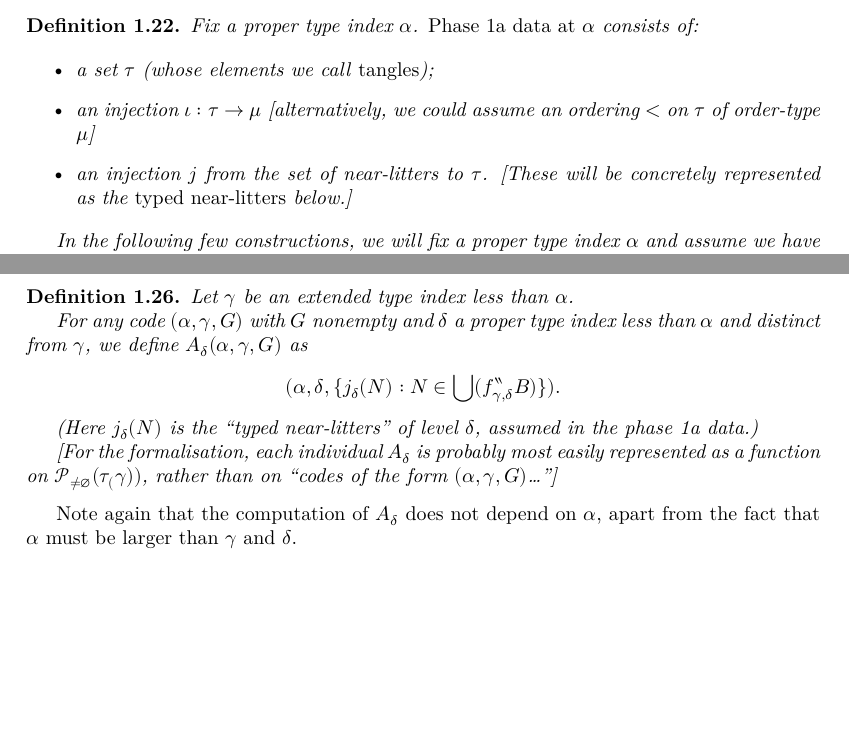
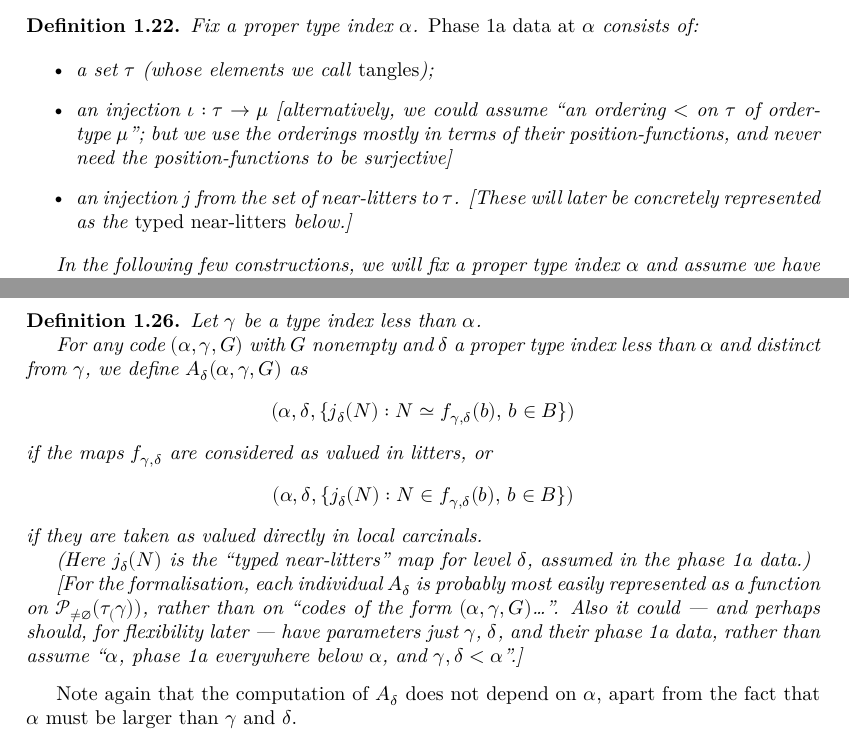
Before and after one commit to leanprover-community/con-nf, a LaTeX thesis (blueprint/src/print.tex, which reads blueprint/src/tangledblueprint.tex): two parts of pages 5 and 6 of 23, joined at a grey line, cut so that both start at the same text, the shorter picture padded with empty space. Compiled offline with XeLaTeX.

Commit message:
Blueprint: Fixed a few more dependencies, and added some clarifying comments

```diff
--- a/blueprint/src/tangledblueprint.tex
+++ b/blueprint/src/tangledblueprint.tex
@@ -286,15 +286,15 @@ Because the cofinality of $\mu$ is $\geq \kappa$, there are $\mu$ potential supp
 
 \begin{definition}
 \label {def:phase-1a-data}
-\uses{def:type-index, def:pretangle}
+\uses{def:type-index, def:pretangle,def:near-litter}
 \lean{con_nf.phase_1a}
 \leanok
 Fix a proper type index $\alpha$.  \emph{Phase 1a data at $\alpha$} consists of:
 
 \begin{itemize}
   \item a set $\tau$ (whose elements we call \emph{tangles});
-  \item an injection $\iota : \tau \to \mu$ [alternatively, we could assume an ordering $<$ on $\tau$ of order-type $\mu$]
-  \item an injection $j$ from the set of near-litters to $\tau$. [These will be concretely represented as the \emph{typed near-litters} below.]
+  \item an injection $\iota : \tau \to \mu$ [alternatively, we could assume “an ordering $<$ on $\tau$ of order-type $\mu$”; but we use the orderings mostly in terms of their position-functions, and never need the position-functions to be surjective]
+  \item an injection $j$ from the set of near-litters to $\tau$. [These will later be concretely represented as the \emph{typed near-litters} below.]
 \end{itemize}
 
 In the following few constructions, we will fix a proper type index $\alpha$ and assume we have phase 1a data given for all proper $\beta < \alpha$
@@ -342,15 +342,19 @@ Notice that the phase 1a data for $\alpha$ gives us the information already to d
 
 \begin{definition}
 \label {def:a-map}
-\uses{def:f-map, def:code, def:extended-type-index}
-Let $\gamma$ be an extended type index less than $\alpha$.
+\uses{def:f-map, def:code, def:local-cardinal}
+Let $\gamma$ be a type index less than $\alpha$.
 
 For any code $(\alpha,\gamma,G)$ with $G$ nonempty and $\delta$ a proper type index less than $\alpha$ and distinct from $\gamma$, we define
-$A_\delta(\alpha,\gamma,G)$ as $$(\alpha,\delta,\{ j_\delta(N) : N \in \bigcup (f_{\gamma,\delta}``B)\}).$$
+$A_\delta(\alpha,\gamma,G)$ as
+$$(\alpha,\delta,\{ j_\delta(N) : N \simeq f_{\gamma,\delta}(b),\, b \in B \})$$
+if the maps $f_{\gamma,\delta}$ are considered as valued in litters, or
+$$(\alpha,\delta,\{ j_\delta(N) : N \in f_{\gamma,\delta}(b),\, b \in B \})$$
+if they are taken as valued directly in local carcinals.
 
-(Here $j_\delta(N)$ is the “typed near-litters” of level $\delta$, assumed in the phase 1a data.)
+(Here $j_\delta(N)$ is the “typed near-litters” map for level $\delta$, assumed in the phase 1a data.)
 
-[For the formalisation, each individual $A_\delta$ is probably most easily represented as a function on $\mathcal{P}_{\neq \emptyset}(\tau_(\gamma))$, rather than on “codes of the form $(\alpha,\gamma,G)$…”]
+[For the formalisation, each individual $A_\delta$ is probably most easily represented as a function on $\mathcal{P}_{\neq \emptyset}(\tau_(\gamma))$, rather than on “codes of the form $(\alpha,\gamma,G)$…”.  Also it could — and perhaps should, for flexibility later — have parameters just $\gamma$, $\delta$, and their phase 1a data, rather than assume “$\alpha$, phase 1a everywhere below $\alpha$, and $\gamma,\delta < \alpha$”.]
 \end{definition}
 
 Note again that the computation of $A_\delta$ does not depend on $\alpha$, apart from the fact that $\alpha$ must be larger than $\gamma$ and $\delta$.
```
